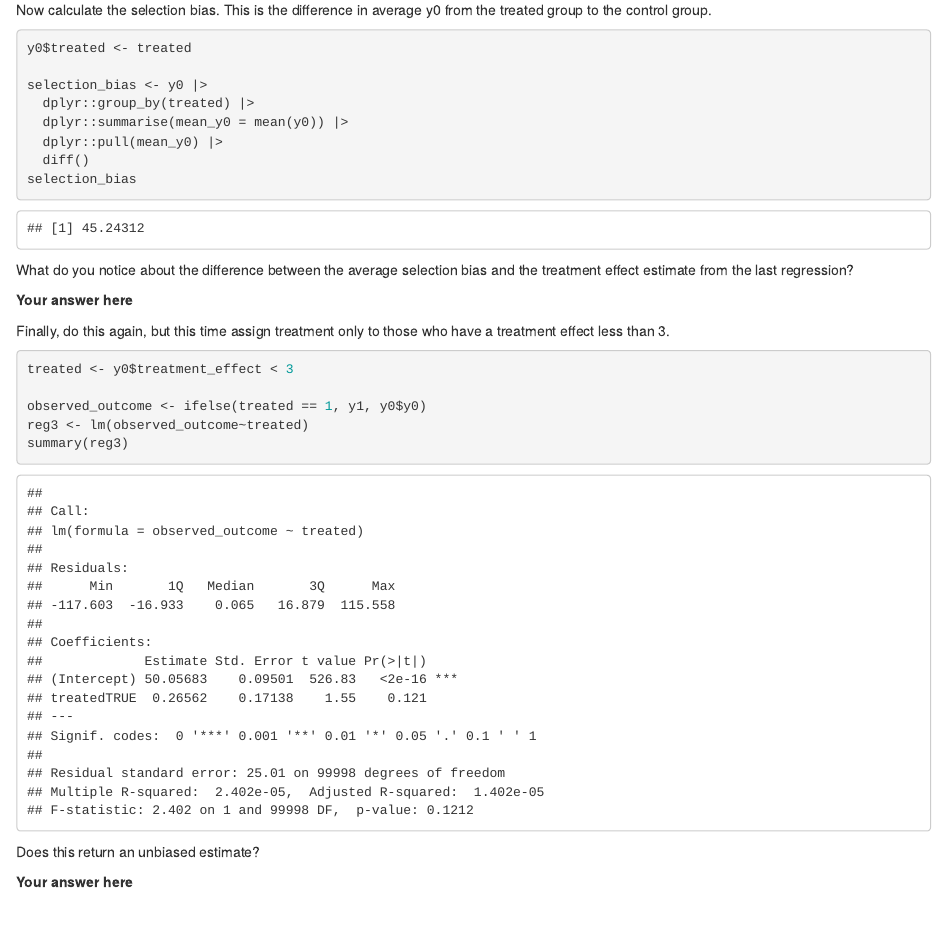
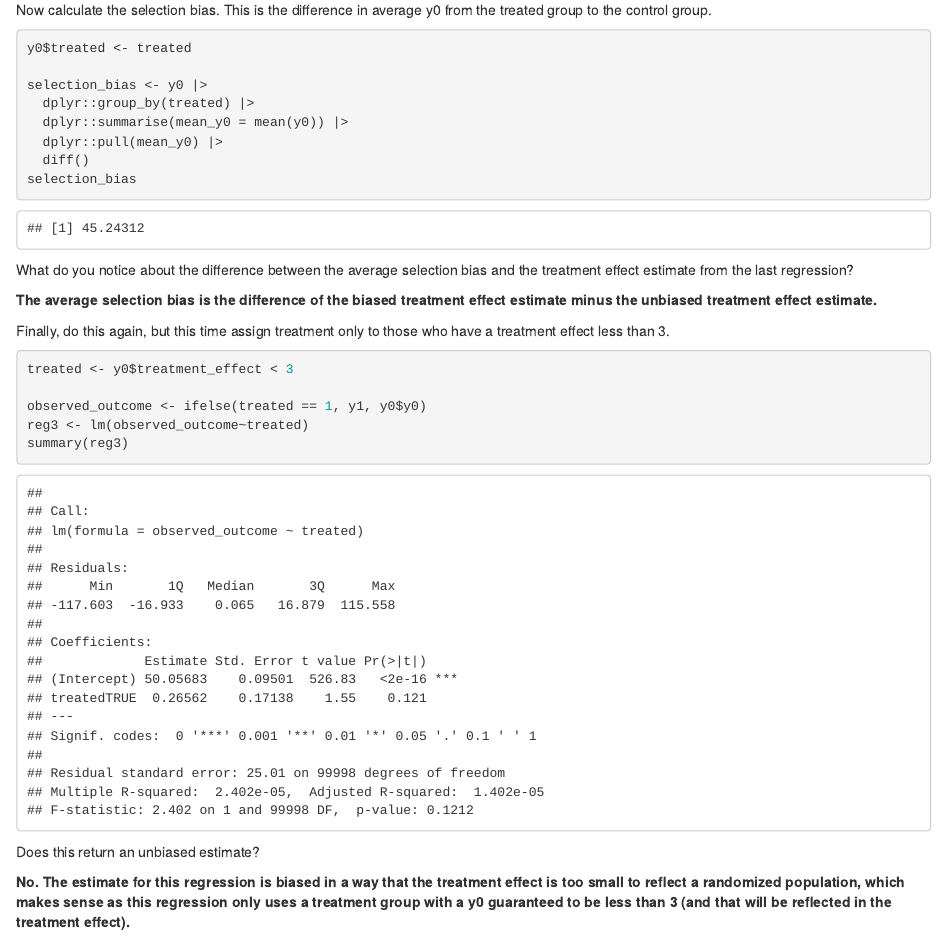
Before and after one commit to jacobbfarmer2005/eco411, an R Markdown document (problem_sets/Jacob_Farmer_ps3.Rmd): the page in a window 1100 px wide, from 3670 px down. Rendered offline with R 4.5, knitr and Pandoc, with nearby package versions.

Commit message:
ps3: final edits

```diff
--- a/problem_sets/Jacob_Farmer_ps3.Rmd
+++ b/problem_sets/Jacob_Farmer_ps3.Rmd
@@ -123,7 +123,7 @@ selection_bias
 
 What do you notice about the difference between the average selection bias and the treatment effect estimate from the last regression?
 
-**Your answer here**
+**The average selection bias is the difference of the biased treatment effect estimate minus the unbiased treatment effect estimate.**
 
 Finally, do this again, but this time assign treatment only to those who have a treatment effect less than 3.
 
@@ -137,4 +137,4 @@ summary(reg3)
 
 Does this return an unbiased estimate?
 
-**Your answer here**
+**No. The estimate for this regression is biased in a way that the treatment effect is too small to reflect a randomized population, which makes sense as this regression only uses a treatment group with a y0 guaranteed to be less than 3 (and that will be reflected in the treatment effect).**
```
Also changed, not shown: problem_sets/Jacob_Farmer_ps3.html.
